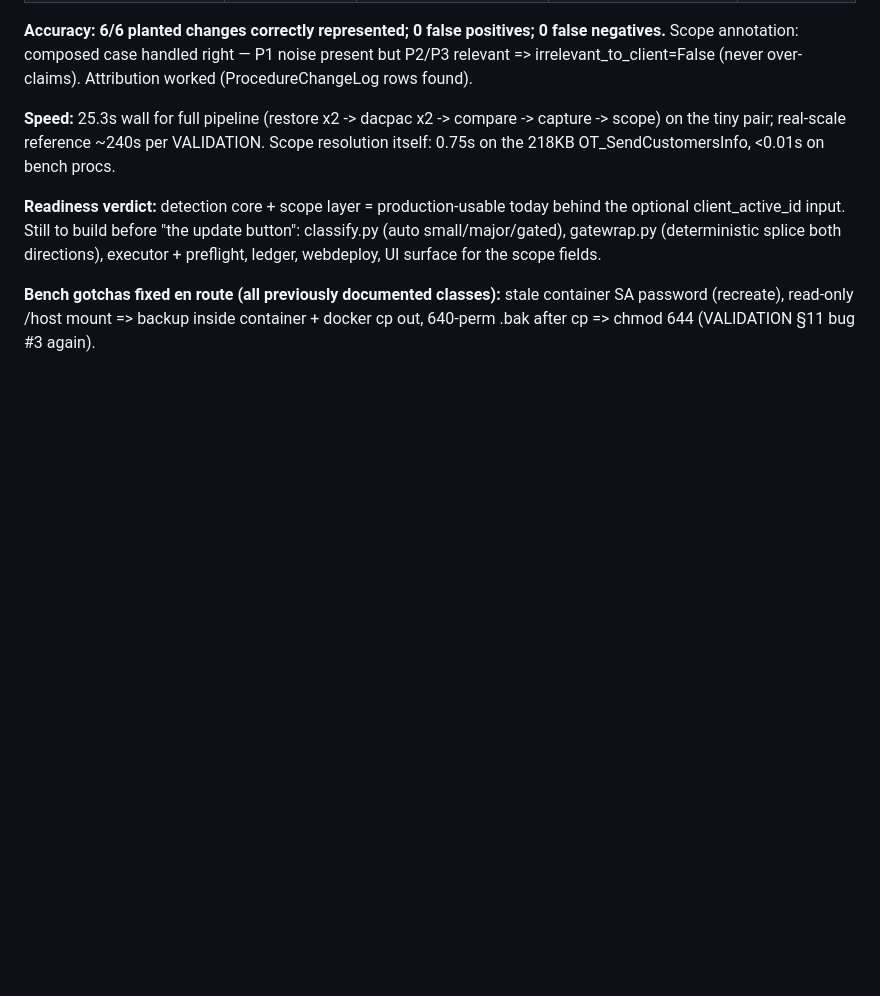
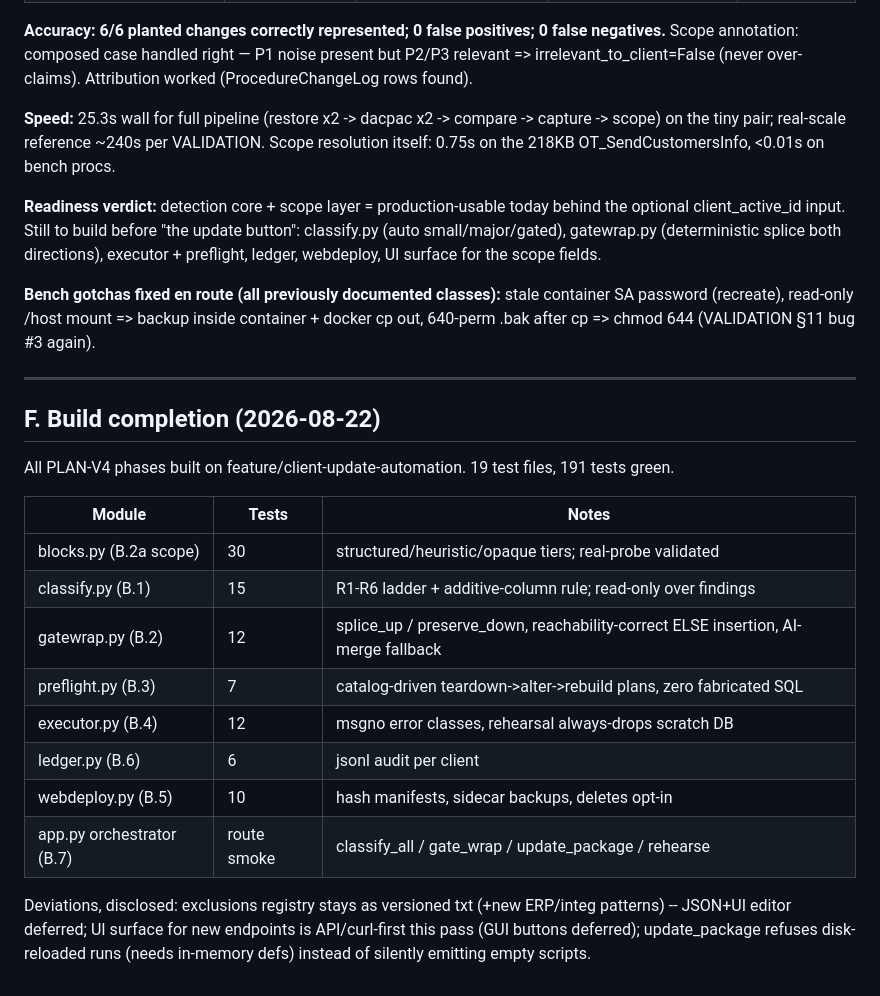
Before and after one commit to AlaaKhaled-BAU/Drift-SQL-Tool, a Markdown page: PLAN-V4-client-update-automation.md, the part around the change. Rendered like a GitHub page; blank space fills up the shorter version.

Commit message:
docs(drift-tool): PLAN-V4 build completion status

```diff
--- a/PLAN-V4-client-update-automation.md
+++ b/PLAN-V4-client-update-automation.md
@@ -267,3 +267,26 @@ preflight, ledger, webdeploy, UI surface for the scope fields.
 **Bench gotchas fixed en route (all previously documented classes):** stale container SA
 password (recreate), read-only /host mount => backup inside container + docker cp out,
 640-perm .bak after cp => chmod 644 (VALIDATION §11 bug #3 again).
+
+
+---
+
+## F. Build completion (2026-08-22)
+
+All PLAN-V4 phases built on feature/client-update-automation. 19 test files, 191 tests green.
+
+| Module | Tests | Notes |
+|---|---|---|
+| blocks.py (B.2a scope) | 30 | structured/heuristic/opaque tiers; real-probe validated |
+| classify.py (B.1) | 15 | R1-R6 ladder + additive-column rule; read-only over findings |
+| gatewrap.py (B.2) | 12 | splice_up / preserve_down, reachability-correct ELSE insertion, AI-merge fallback |
+| preflight.py (B.3) | 7 | catalog-driven teardown->alter->rebuild plans, zero fabricated SQL |
+| executor.py (B.4) | 12 | msgno error classes, rehearsal always-drops scratch DB |
+| ledger.py (B.6) | 6 | jsonl audit per client |
+| webdeploy.py (B.5) | 10 | hash manifests, sidecar backups, deletes opt-in |
+| app.py orchestrator (B.7) | route smoke | classify_all / gate_wrap / update_package / rehearse |
+
+Deviations, disclosed: exclusions registry stays as versioned txt (+new ERP/integ patterns)
+-- JSON+UI editor deferred; UI surface for new endpoints is API/curl-first this pass
+(GUI buttons deferred); update_package refuses disk-reloaded runs (needs in-memory defs)
+instead of silently emitting empty scripts.
```
